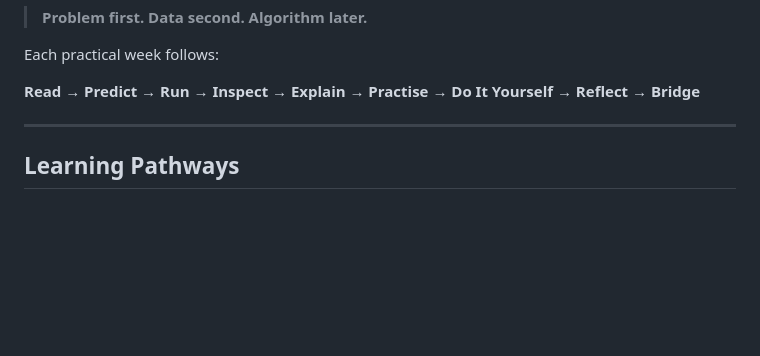
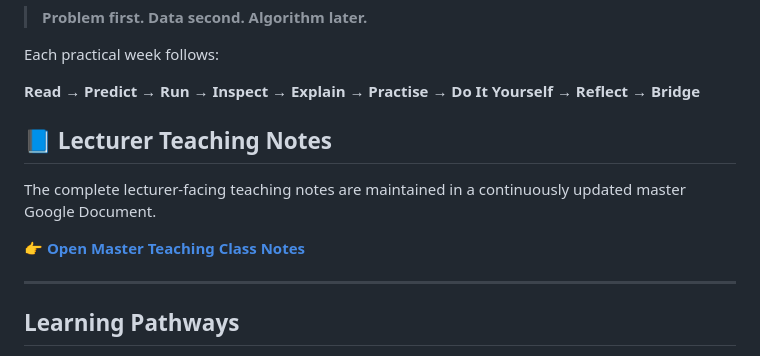
Before and after one commit to Sakinat-Folorunso/DTS301-Machine-Learning-I, a Markdown page: README.md, the part around the change. Rendered like a GitHub page; blank space fills up the shorter version.

Commit message:
Add lecturer teaching notes section to README
Added a section for lecturer teaching notes with a link to the master document.

```diff
--- a/README.md
+++ b/README.md
@@ -24,6 +24,17 @@ The teaching philosophy is:
 Each practical week follows:
 
 **Read → Predict → Run → Inspect → Explain → Practise → Do It Yourself → Reflect → Bridge**
+
+
+## 📘 Lecturer Teaching Notes
+
+The complete lecturer-facing teaching notes are maintained in a continuously updated master Google Document.
+
+👉 **[Open Master Teaching Class Notes](https://docs.google.com/document/d/1mNFNI8wAW0ZAKOx5Q3jKe9QS4ls8gvoH/edit)**
+
+
+
+
 
 ---
 
```
